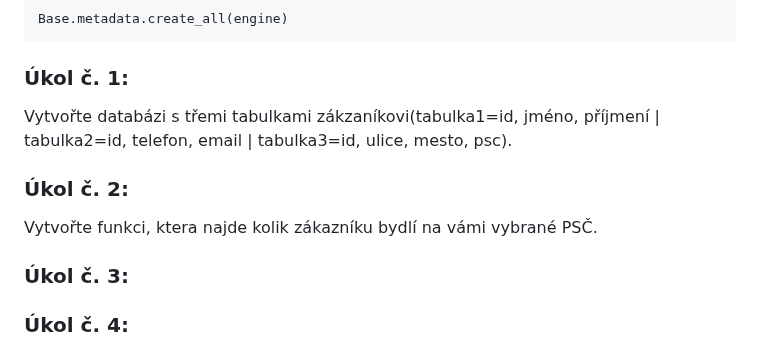
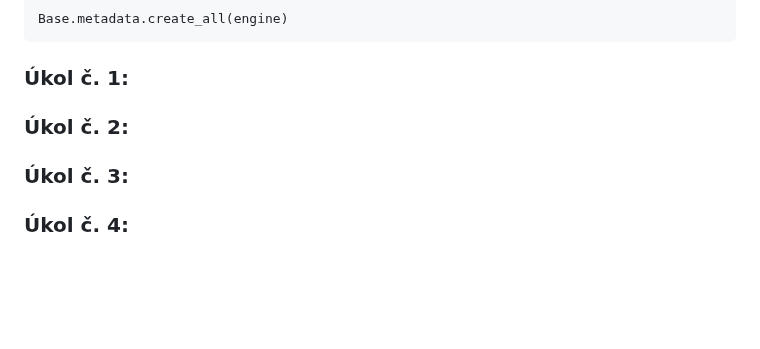
Before and after one commit to Hamzic12/SQL-Alchemy, a Markdown page: README.md, the part around the change. GitHub-like rendering; blank space fills up the shorter version.

`````diff
--- a/README.md
+++ b/README.md
@@ -847,10 +847,8 @@ Base.metadata.create_all(engine)
 ````
 
 ### Úkol č. 1:
-Vytvořte databázi s třemi tabulkami zákzaníkovi(tabulka1=id, jméno, příjmení | tabulka2=id, telefon, email | tabulka3=id, ulice, mesto, psc).
 
 ### Úkol č. 2:
-Vytvořte funkci, ktera najde kolik zákazníku bydlí na vámi vybrané PSČ.
 
 ### Úkol č. 3:
 
`````
